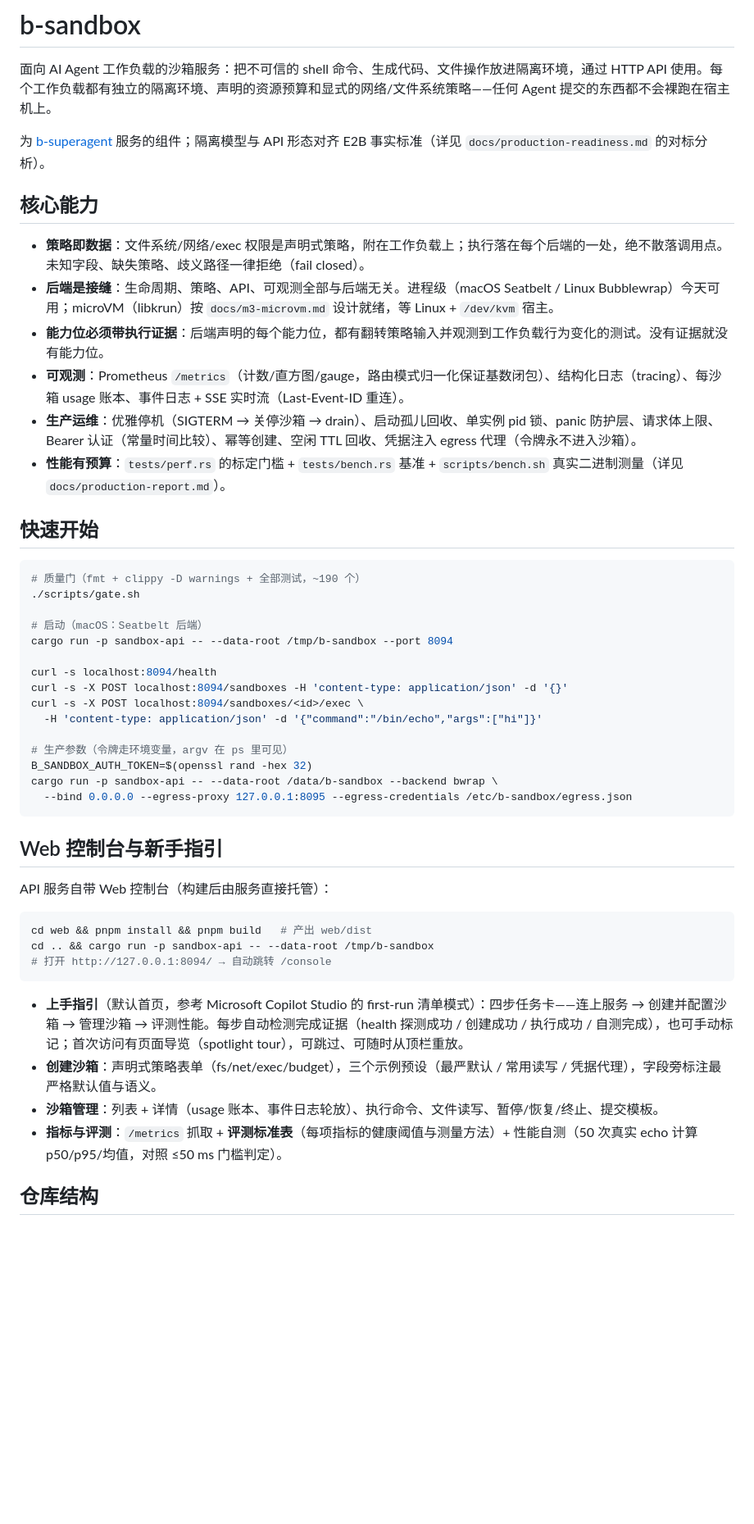
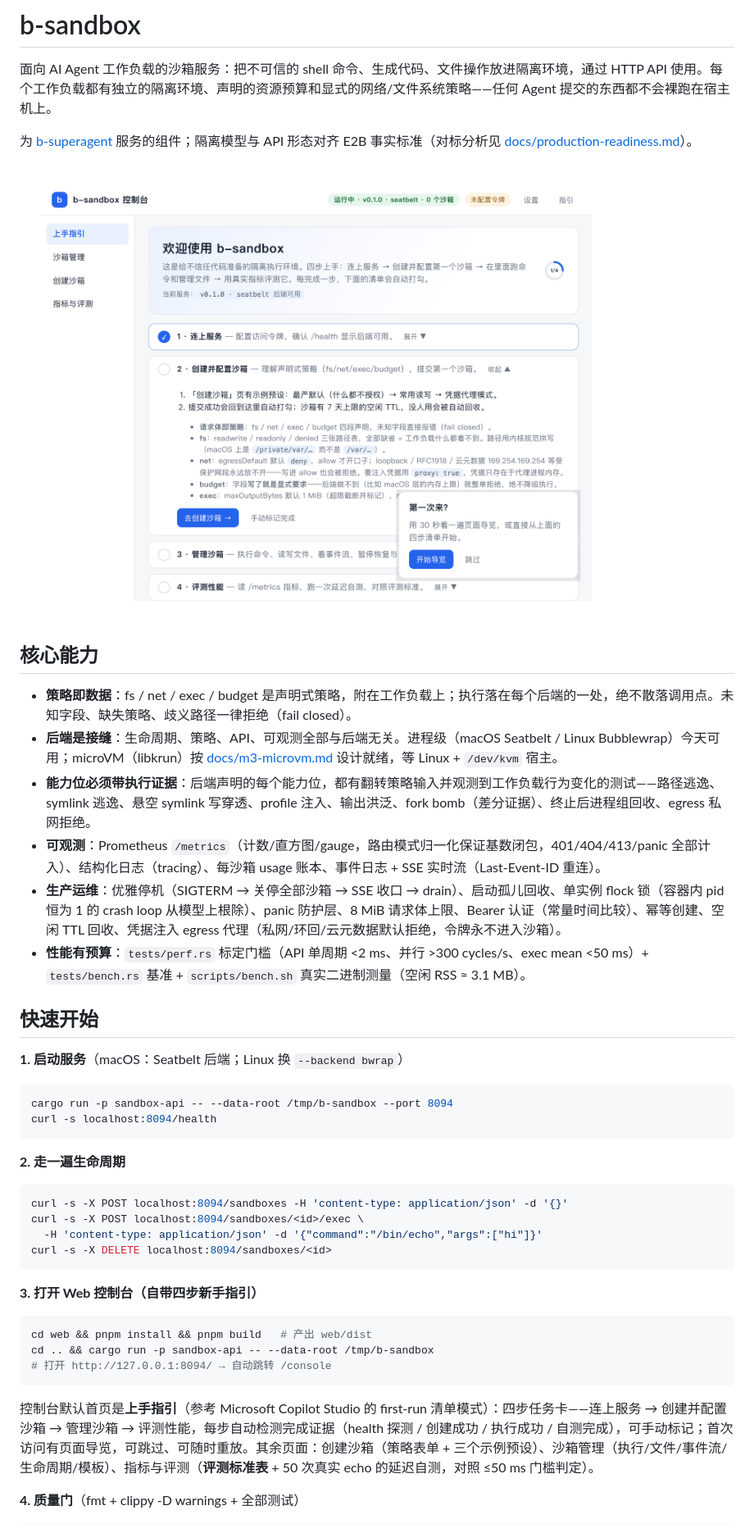
Before and after one commit to Baike12/b-sandbox, a Markdown page: README.md, the part around one of its changes. Shown at 82% size. Rendered like a GitHub page; pictures changed too: docs/images/console-guide.png (added); blank space fills up the shorter version.

````diff
--- a/README.md
+++ b/README.md
@@ -2,40 +2,38 @@
 
 面向 AI Agent 工作负载的沙箱服务：把不可信的 shell 命令、生成代码、文件操作放进隔离环境，通过 HTTP API 使用。每个工作负载都有独立的隔离环境、声明的资源预算和显式的网络/文件系统策略——任何 Agent 提交的东西都不会裸跑在宿主机上。
 
-为 [b-superagent](../b-superagent) 服务的组件；隔离模型与 API 形态对齐 E2B 事实标准（详见 `docs/production-readiness.md` 的对标分析）。
+为 [b-superagent](../b-superagent) 服务的组件；隔离模型与 API 形态对齐 E2B 事实标准（对标分析见 [docs/production-readiness.md](docs/production-readiness.md)）。
+
+![Web 控制台：四步上手清单](docs/images/console-guide.png)
 
 ## 核心能力
 
-- **策略即数据**：文件系统/网络/exec 权限是声明式策略，附在工作负载上；执行落在每个后端的一处，绝不散落调用点。未知字段、缺失策略、歧义路径一律拒绝（fail closed）。
-- **后端是接缝**：生命周期、策略、API、可观测全部与后端无关。进程级（macOS Seatbelt / Linux Bubblewrap）今天可用；microVM（libkrun）按 `docs/m3-microvm.md` 设计就绪，等 Linux + `/dev/kvm` 宿主。
-- **能力位必须带执行证据**：后端声明的每个能力位，都有翻转策略输入并观测到工作负载行为变化的测试。没有证据就没有能力位。
-- **可观测**：Prometheus `/metrics`（计数/直方图/gauge，路由模式归一化保证基数闭包）、结构化日志（tracing）、每沙箱 usage 账本、事件日志 + SSE 实时流（Last-Event-ID 重连）。
-- **生产运维**：优雅停机（SIGTERM → 关停沙箱 → drain）、启动孤儿回收、单实例 pid 锁、panic 防护层、请求体上限、Bearer 认证（常量时间比较）、幂等创建、空闲 TTL 回收、凭据注入 egress 代理（令牌永不进入沙箱）。
-- **性能有预算**：`tests/perf.rs` 的标定门槛 + `tests/bench.rs` 基准 + `scripts/bench.sh` 真实二进制测量（详见 `docs/production-report.md`）。
+- **策略即数据**：fs / net / exec / budget 是声明式策略，附在工作负载上；执行落在每个后端的一处，绝不散落调用点。未知字段、缺失策略、歧义路径一律拒绝（fail closed）。
+- **后端是接缝**：生命周期、策略、API、可观测全部与后端无关。进程级（macOS Seatbelt / Linux Bubblewrap）今天可用；microVM（libkrun）按 [docs/m3-microvm.md](docs/m3-microvm.md) 设计就绪，等 Linux + `/dev/kvm` 宿主。
+- **能力位必须带执行证据**：后端声明的每个能力位，都有翻转策略输入并观测到工作负载行为变化的测试——路径逃逸、symlink 逃逸、悬空 symlink 写穿透、profile 注入、输出洪泛、fork bomb（差分证据）、终止后进程组回收、egress 私网拒绝。
+- **可观测**：Prometheus `/metrics`（计数/直方图/gauge，路由模式归一化保证基数闭包，401/404/413/panic 全部计入）、结构化日志（tracing）、每沙箱 usage 账本、事件日志 + SSE 实时流（Last-Event-ID 重连）。
+- **生产运维**：优雅停机（SIGTERM → 关停全部沙箱 → SSE 收口 → drain）、启动孤儿回收、单实例 flock 锁（容器内 pid 恒为 1 的 crash loop 从模型上根除）、panic 防护层、8 MiB 请求体上限、Bearer 认证（常量时间比较）、幂等创建、空闲 TTL 回收、凭据注入 egress 代理（私网/环回/云元数据默认拒绝，令牌永不进入沙箱）。
+- **性能有预算**：`tests/perf.rs` 标定门槛（API 单周期 <2 ms、并行 >300 cycles/s、exec mean <50 ms）+ `tests/bench.rs` 基准 + `scripts/bench.sh` 真实二进制测量（空闲 RSS ≈ 3.1 MB）。
 
 ## 快速开始
 
+**1. 启动服务**（macOS：Seatbelt 后端；Linux 换 `--backend bwrap`）
+
 ```bash
-# 质量门（fmt + clippy -D warnings + 全部测试，~190 个）
-./scripts/gate.sh
+cargo run -p sandbox-api -- --data-root /tmp/b-sandbox --port 8094
+curl -s localhost:8094/health
+```
 
-# 启动（macOS：Seatbelt 后端）
-cargo run -p sandbox-api -- --data-root /tmp/b-sandbox --port 8094
+**2. 走一遍生命周期**
 
-curl -s localhost:8094/health
+```bash
 curl -s -X POST localhost:8094/sandboxes -H 'content-type: application/json' -d '{}'
 curl -s -X POST localhost:8094/sandboxes/<id>/exec \
   -H 'content-type: application/json' -d '{"command":"/bin/echo","args":["hi"]}'
-
-# 生产参数（令牌走环境变量，argv 在 ps 里可见）
-B_SANDBOX_AUTH_TOKEN=$(openssl rand -hex 32)
-cargo run -p sandbox-api -- --data-root /data/b-sandbox --backend bwrap \
-  --bind 0.0.0.0 --egress-proxy 127.0.0.1:8095 --egress-credentials /etc/b-sandbox/egress.json
+curl -s -X DELETE localhost:8094/sandboxes/<id>
 ```
 
-## Web 控制台与新手指引
-
-API 服务自带 Web 控制台（构建后由服务直接托管）：
+**3. 打开 Web 控制台（自带四步新手指引）**
 
 ```bash
 cd web && pnpm install && pnpm build   # 产出 web/dist
@@ -43,10 +41,7 @@ cd .. && cargo run -p sandbox-api -- --data-root /tmp/b-sandbox
 # 打开 http://127.0.0.1:8094/ → 自动跳转 /console
 ```
 
-- **上手指引**（默认首页，参考 Microsoft Copilot Studio 的 first-run 清单模式）：四步任务卡——连上服务 → 创建并配置沙箱 → 管理沙箱 → 评测性能。每步自动检测完成证据（health 探测成功 / 创建成功 / 执行成功 / 自测完成），也可手动标记；首次访问有页面导览（spotlight tour），可跳过、可随时从顶栏重放。
-- **创建沙箱**：声明式策略表单（fs/net/exec/budget），三个示例预设（最严默认 / 常用读写 / 凭据代理），字段旁标注最严格默认值与语义。
-- **沙箱管理**：列表 + 详情（usage 账本、事件日志轮放）、执行命令、文件读写、暂停/恢复/终止、提交模板。
-- **指标与评测**：`/metrics` 抓取 + **评测标准表**（每项指标的健康阈值与测量方法）+ 性能自测（50 次真实 echo 计算 p50/p95/均值，对照 ≤50 ms 门槛判定）。
+控制台默认首页是**上手指引**（参考 Microsoft Copilot Studio 的 first-run 清单模式）：四步任务卡——连上服务 → 创建并配置沙箱 → 管理沙箱 → 评测性能，每步自动检测完成证据（health 探测 / 创建成功 / 执行成功 / 自测完成），可手动标记；首次访问有页面导览，可跳过、可随时重放。其余页面：创建沙箱（策略表单 + 三个示例预设）、沙箱管理（执行/文件/事件流/生命周期/模板）、指标与评测（**评测标准表** + 50 次真实 echo 的延迟自测，对照 ≤50 ms 门槛判定）。
 
-## 仓库结构
+**4. 质量门**（fmt + clippy -D warnings + 全部测试）
 
````
Also changed, not shown: other parts of README.md (+24 -6 lines), 1 other file.
